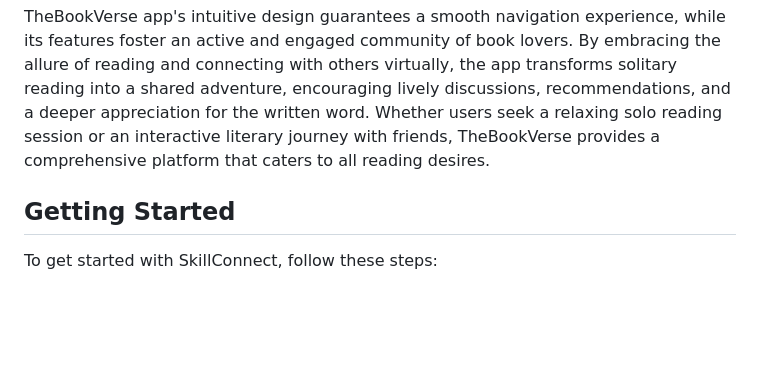
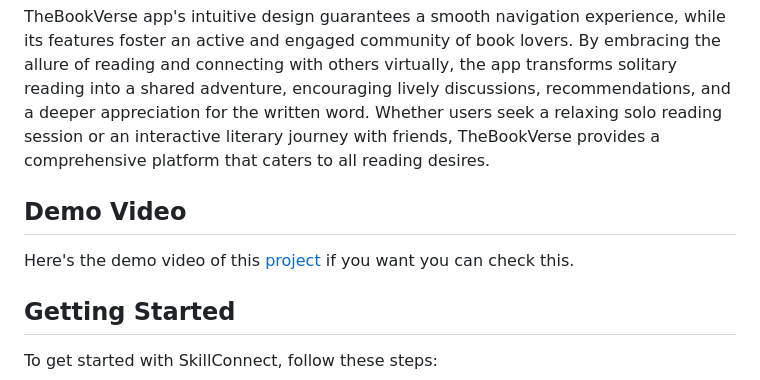
Before and after one commit to bishalbera/Bookverse, a Markdown page: README.md, the part around the change. GitHub-like rendering; blank space fills up the shorter version.

```diff
--- a/README.md
+++ b/README.md
@@ -38,6 +38,9 @@ present: it allows user to view their verseCoins, and their status(statistics).
 TheBookVerse app's intuitive design guarantees a smooth navigation experience, while its features foster an active and engaged community of book lovers. By embracing the allure of reading and connecting with others virtually, the app transforms solitary reading into a shared adventure, encouraging lively discussions, recommendations, and a deeper appreciation for the written word. Whether users seek a relaxing solo reading session or an interactive literary journey with friends, TheBookVerse provides a comprehensive platform that caters to all reading desires.
 
 
+## Demo Video
+Here's the demo video of this [project](https://www.youtube.com/watch?v=Db4g-ab7MqY) if you want you can check this.
+
 ## Getting Started
 
 To get started with SkillConnect, follow these steps:
```
